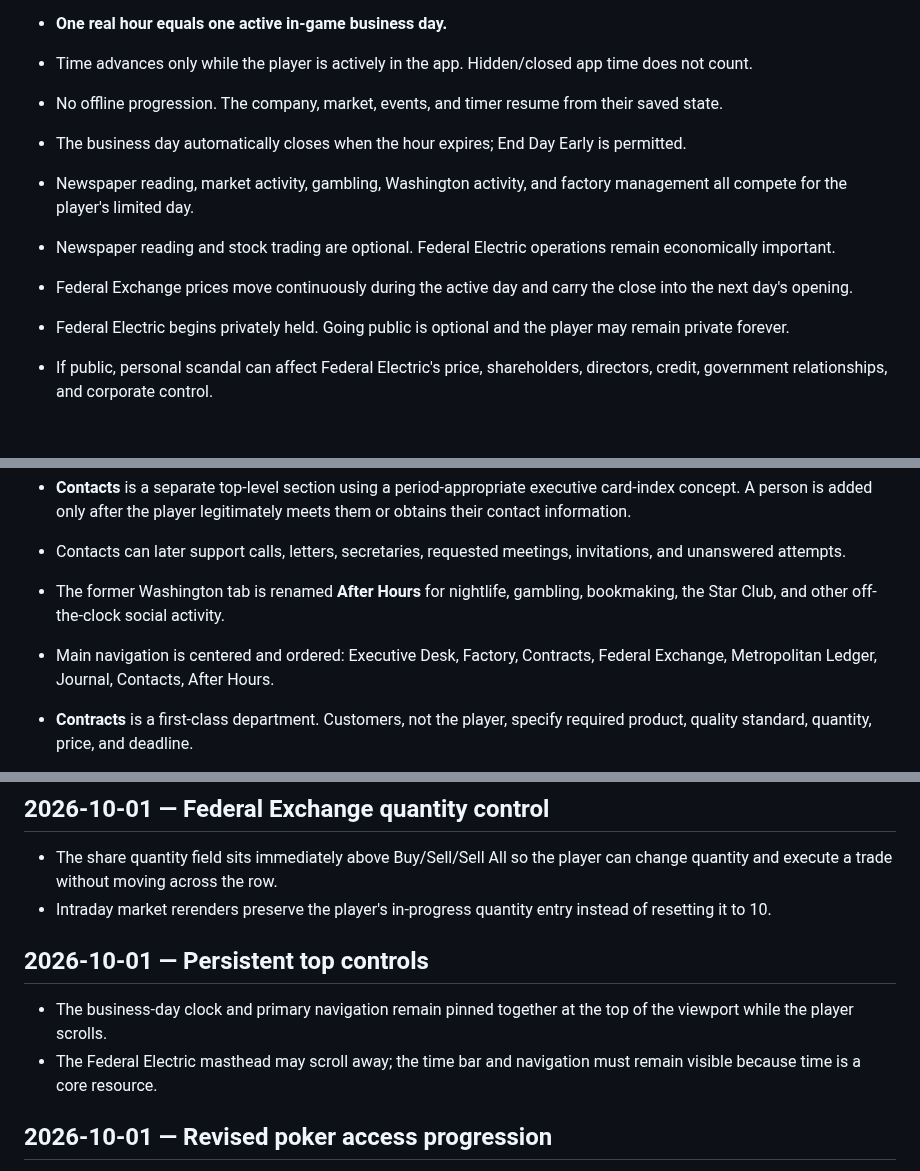
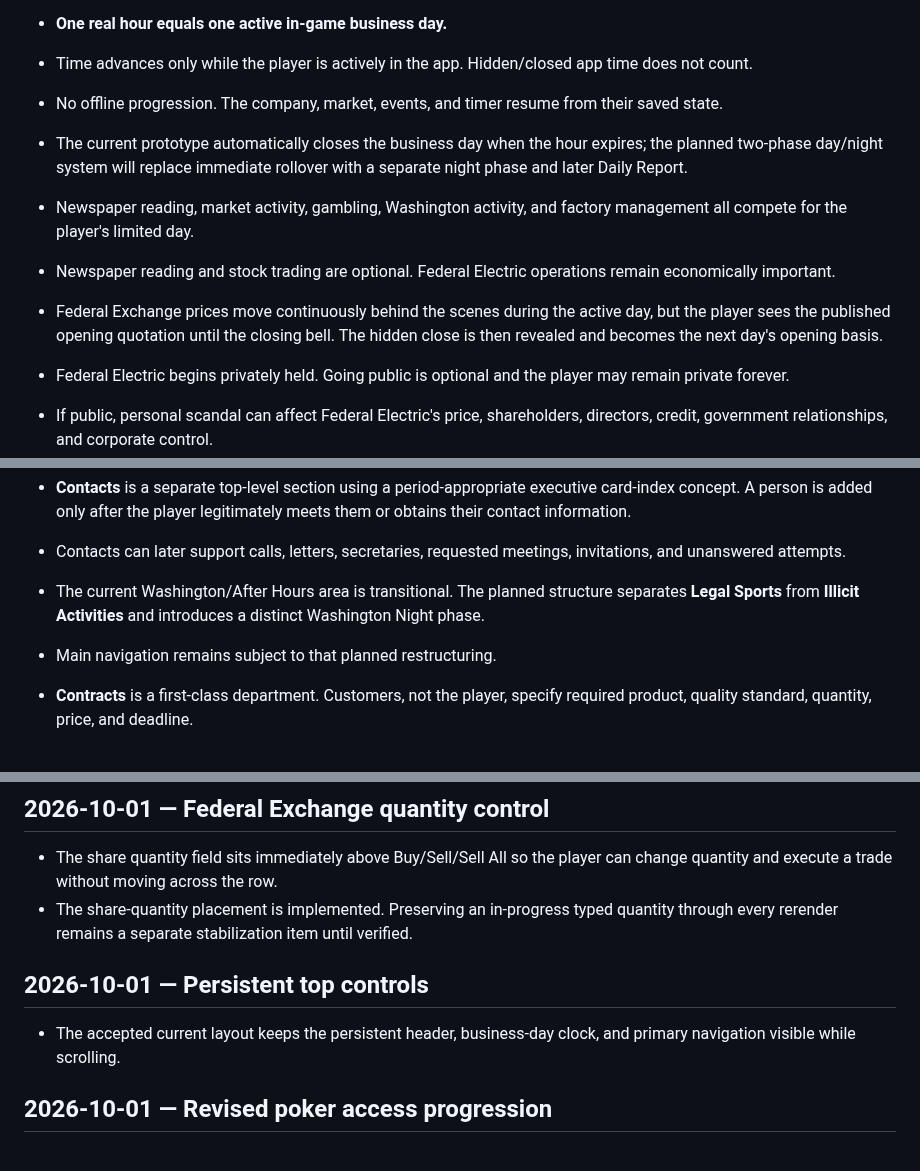
Before and after one commit to dereksparks1982/continentalelectric, a Markdown page: DECISIONS.md, 3 parts joined by grey strips. Drawn GitHub-style; blank space fills up the shorter version.

```diff
--- a/DECISIONS.md
+++ b/DECISIONS.md
@@ -14,10 +14,10 @@ This file records decisions that should not drift silently during development.
 - **One real hour equals one active in-game business day.**
 - Time advances only while the player is actively in the app. Hidden/closed app time does not count.
 - No offline progression. The company, market, events, and timer resume from their saved state.
-- The business day automatically closes when the hour expires; End Day Early is permitted.
+- The current prototype automatically closes the business day when the hour expires; the planned two-phase day/night system will replace immediate rollover with a separate night phase and later Daily Report.
 - Newspaper reading, market activity, gambling, Washington activity, and factory management all compete for the player's limited day.
 - Newspaper reading and stock trading are optional. Federal Electric operations remain economically important.
-- Federal Exchange prices move continuously during the active day and carry the close into the next day's opening.
+- Federal Exchange prices move continuously behind the scenes during the active day, but the player sees the published opening quotation until the closing bell. The hidden close is then revealed and becomes the next day's opening basis.
 - Federal Electric begins privately held. Going public is optional and the player may remain private forever.
 - If public, personal scandal can affect Federal Electric's price, shareholders, directors, credit, government relationships, and corporate control.
 - Founder ownership, public float, major shareholders, board composition, and voting control are planned systems.
@@ -29,8 +29,8 @@ This file records decisions that should not drift silently during development.
 - The Personal Notebook is now the **Journal**: it records meaningful meetings, conversations, rumors, poker sessions, and other player-known events in an Ultima-style running history. It records what the player experienced or was told, not guaranteed objective truth.
 - **Contacts** is a separate top-level section using a period-appropriate executive card-index concept. A person is added only after the player legitimately meets them or obtains their contact information.
 - Contacts can later support calls, letters, secretaries, requested meetings, invitations, and unanswered attempts.
-- The former Washington tab is renamed **After Hours** for nightlife, gambling, bookmaking, the Star Club, and other off-the-clock social activity.
-- Main navigation is centered and ordered: Executive Desk, Factory, Contracts, Federal Exchange, Metropolitan Ledger, Journal, Contacts, After Hours.
+- The current Washington/After Hours area is transitional. The planned structure separates **Legal Sports** from **Illicit Activities** and introduces a distinct Washington Night phase.
+- Main navigation remains subject to that planned restructuring.
 - **Contracts** is a first-class department. Customers, not the player, specify required product, quality standard, quantity, price, and deadline.
 - Federal Electric begins with one existing customer contract and grows its contract book through successful performance.
 - Factory production advances continuously against the shared one-hour business-day clock and displays a large live progress bar.
@@ -115,12 +114,11 @@ This file records decisions that should not drift silently during development.
 ## 2026-10-01 — Federal Exchange quantity control
 
 - The share quantity field sits immediately above Buy/Sell/Sell All so the player can change quantity and execute a trade without moving across the row.
-- Intraday market rerenders preserve the player's in-progress quantity entry instead of resetting it to 10.
+- The share-quantity placement is implemented. Preserving an in-progress typed quantity through every rerender remains a separate stabilization item until verified.
 
 ## 2026-10-01 — Persistent top controls
 
-- The business-day clock and primary navigation remain pinned together at the top of the viewport while the player scrolls.
-- The Federal Electric masthead may scroll away; the time bar and navigation must remain visible because time is a core resource.
+- The accepted current layout keeps the persistent header, business-day clock, and primary navigation visible while scrolling.
 
 ## 2026-10-01 — Revised poker access progression
 
```
Also changed, not shown: other parts of DECISIONS.md (+36 -1 lines).
